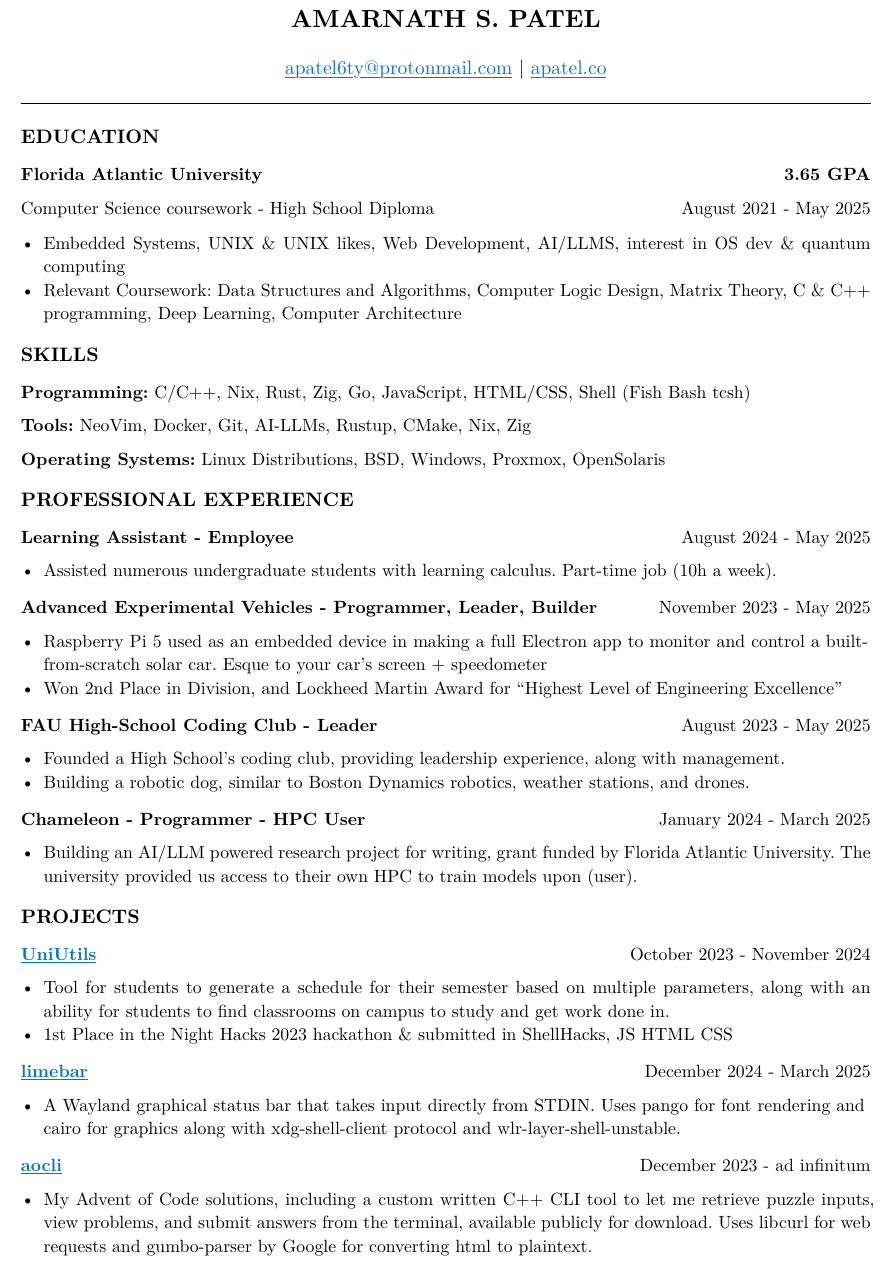
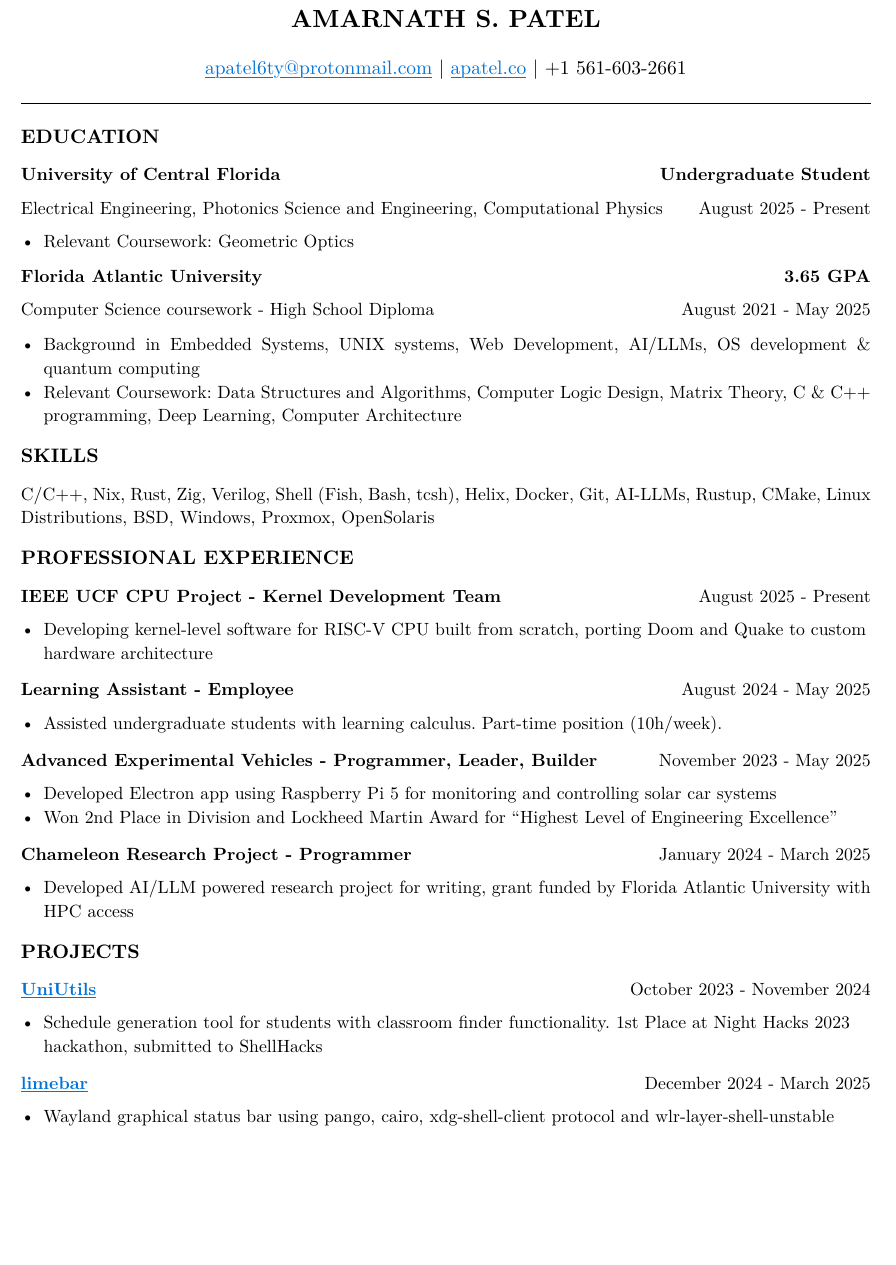
Before and after one commit to jeebuscrossaint/jeebuscrossaint.github.io, a Typst document (resume.typ): part of the page, cut so that both start at the same text, the shorter picture padded with empty space. The pictures show the PDF file resume.pdf that the author committed with the source.

Commit message:
may join astrophotonics group at ucf

```diff
--- a/resume.typ
+++ b/resume.typ
@@ -1,24 +1,28 @@
 #set page(margin: (x: 0.8in, y: 0.8in))
 #set text(font: "New Computer Modern", size: 10pt)
 #set par(justify: true)
-
-// Header
 #align(center)[
   #text(size: 14pt, weight: "bold")[AMARNATH S. PATEL]
   #v(0.2em)
   #text(size: 11pt)[
-     #link("mailto:apatel6ty@protonmail.com")[#text(fill: blue)[#underline[apatel6ty\@protonmail.com]]] | #link("https://apatel.co")[#text(fill: blue)[#underline[apatel.co]]]
+     #link("mailto:apatel6ty@protonmail.com")[#text(fill: blue)[#underline[apatel6ty\@protonmail.com]]] | #link("https://apatel.co")[#text(fill: blue)[#underline[apatel.co]]] | +1 561-603-2661
   ]
 ]
-
 #v(0.3em)
 #line(length: 100%, stroke: 0.5pt)
 #v(0.2em)
-
-// Education Section
 #text(size: 11pt, weight: "bold")[EDUCATION]
 #v(0.1em)
-
+#grid(
+  columns: (1fr, auto),
+  [*University of Central Florida*], [*Undergraduate Student*]
+)
+#grid(
+  columns: (1fr, auto),
+  [Electrical Engineering, Photonics Science and Engineering, Computational Physics], [August 2025 - Present]
+)
+- Relevant Coursework: Geometric Optics
+#v(0.1em)
 #grid(
   columns: (1fr, auto),
   [*Florida Atlantic University*], [*3.65 GPA*]
@@ -27,86 +31,51 @@
   columns: (1fr, auto),
   [Computer Science coursework - High School Diploma], [August 2021 - May 2025]
 )
-
 #v(0.1em)
-- Embedded Systems, UNIX & UNIX likes, Web Development, AI/LLMS, interest in OS dev & quantum computing
+- Background in Embedded Systems, UNIX systems, Web Development, AI/LLMs, OS development & quantum computing
 - Relevant Coursework: Data Structures and Algorithms, Computer Logic Design, Matrix Theory, C & C++ programming, Deep Learning, Computer Architecture
-
 #v(0.25em)
-
-// Skills Section
 #text(size: 11pt, weight: "bold")[SKILLS]
 #v(0.1em)
-
-*Programming:* C/C++, Nix, Rust, Zig, Go, JavaScript, HTML/CSS, Shell (Fish Bash tcsh)
-
-*Tools:* NeoVim, Docker, Git, AI-LLMs, Rustup, CMake, Nix, Zig
-
-*Operating Systems:* Linux Distributions, BSD, Windows, Proxmox, OpenSolaris
-
+C/C++, Nix, Rust, Zig, Verilog, Shell (Fish, Bash, tcsh), Helix, Docker, Git, AI-LLMs, Rustup, CMake, Linux Distributions, BSD, Windows, Proxmox, OpenSolaris
 #v(0.25em)
-
-// Professional Experience Section
 #text(size: 11pt, weight: "bold")[PROFESSIONAL EXPERIENCE]
 #v(0.1em)
-
+#grid(
+  columns: (1fr, auto),
+  [*IEEE UCF CPU Project - Kernel Development Team*], [August 2025 - Present]
+)
+- Developing kernel-level software for RISC-V CPU built from scratch, porting Doom and Quake to custom hardware architecture
+#v(0.2em)
 #grid(
   columns: (1fr, auto),
   [*Learning Assistant - Employee*], [August 2024 - May 2025]
 )
-- Assisted numerous undergraduate students with learning calculus. Part-time job (10h a week).
-
+- Assisted undergraduate students with learning calculus. Part-time position (10h/week).
 #v(0.2em)
-
 #grid(
   columns: (1fr, auto),
   [*Advanced Experimental Vehicles - Programmer, Leader, Builder*], [November 2023 - May 2025]
 )
-- Raspberry Pi 5 used as an embedded device in making a full Electron app to monitor and control a built-from-scratch solar car. Esque to your car's screen + speedometer
-- Won 2nd Place in Division, and Lockheed Martin Award for "Highest Level of Engineering Excellence"
-
+- Developed Electron app using Raspberry Pi 5 for monitoring and controlling solar car systems
+- Won 2nd Place in Division and Lockheed Martin Award for "Highest Level of Engineering Excellence"
 #v(0.2em)
-
 #grid(
   columns: (1fr, auto),
-  [*FAU High-School Coding Club - Leader*], [August 2023 - May 2025]
+  [*Chameleon Research Project - Programmer*], [January 2024 - March 2025]
 )
-- Founded a High School's coding club, providing leadership experience, along with management.
-- Building a robotic dog, similar to Boston Dynamics robotics, weather stations, and drones.
-
-#v(0.2em)
-
-#grid(
-  columns: (1fr, auto),
-  [*Chameleon - Programmer - HPC User*], [January 2024 - March 2025]
-)
-- Building an AI/LLM powered research project for writing, grant funded by Florida Atlantic University. The university provided us access to their own HPC to train models upon (user).
-
+- Developed AI/LLM powered research project for writing, grant funded by Florida Atlantic University with HPC access
 #v(0.25em)
-
-// Projects Section
 #text(size: 11pt, weight: "bold")[PROJECTS]
 #v(0.1em)
-
 #grid(
   columns: (1fr, auto),
   [*#link("https://github.com/YamanDevelopment/UniUtils")[#text(fill: blue)[#underline[UniUtils]]]*], [October 2023 - November 2024]
 )
-- Tool for students to generate a schedule for their semester based on multiple parameters, along with an ability for students to find classrooms on campus to study and get work done in.
-- 1st Place in the Night Hacks 2023 hackathon & submitted in ShellHacks, JS HTML CSS
-
+- Schedule generation tool for students with classroom finder functionality. 1st Place at Night Hacks 2023 hackathon, submitted to ShellHacks
 #v(0.2em)
-
 #grid(
   columns: (1fr, auto),
   [*#link("https://github.com/jeebuscrossaint/limebar")[#text(fill: blue)[#underline[limebar]]]*], [December 2024 - March 2025]
 )
-- A Wayland graphical status bar that takes input directly from STDIN. Uses pango for font rendering and cairo for graphics along with xdg-shell-client protocol and wlr-layer-shell-unstable.
-
-#v(0.2em)
-
-#grid(
-  columns: (1fr, auto),
-  [*#link("https://github.com/jeebuscrossaint/aocli")[#text(fill: blue)[#underline[aocli]]]*], [December 2023 - ad infinitum]
-)
-- My Advent of Code solutions, including a custom written C++ CLI tool to let me retrieve puzzle inputs, view problems, and submit answers from the terminal, available publicly for download. Uses libcurl for web requests and gumbo-parser by Google for converting html to plaintext.
+- Wayland graphical status bar using pango, cairo, xdg-shell-client protocol and wlr-layer-shell-unstable
```
Also changed, not shown: resume.pdf.
